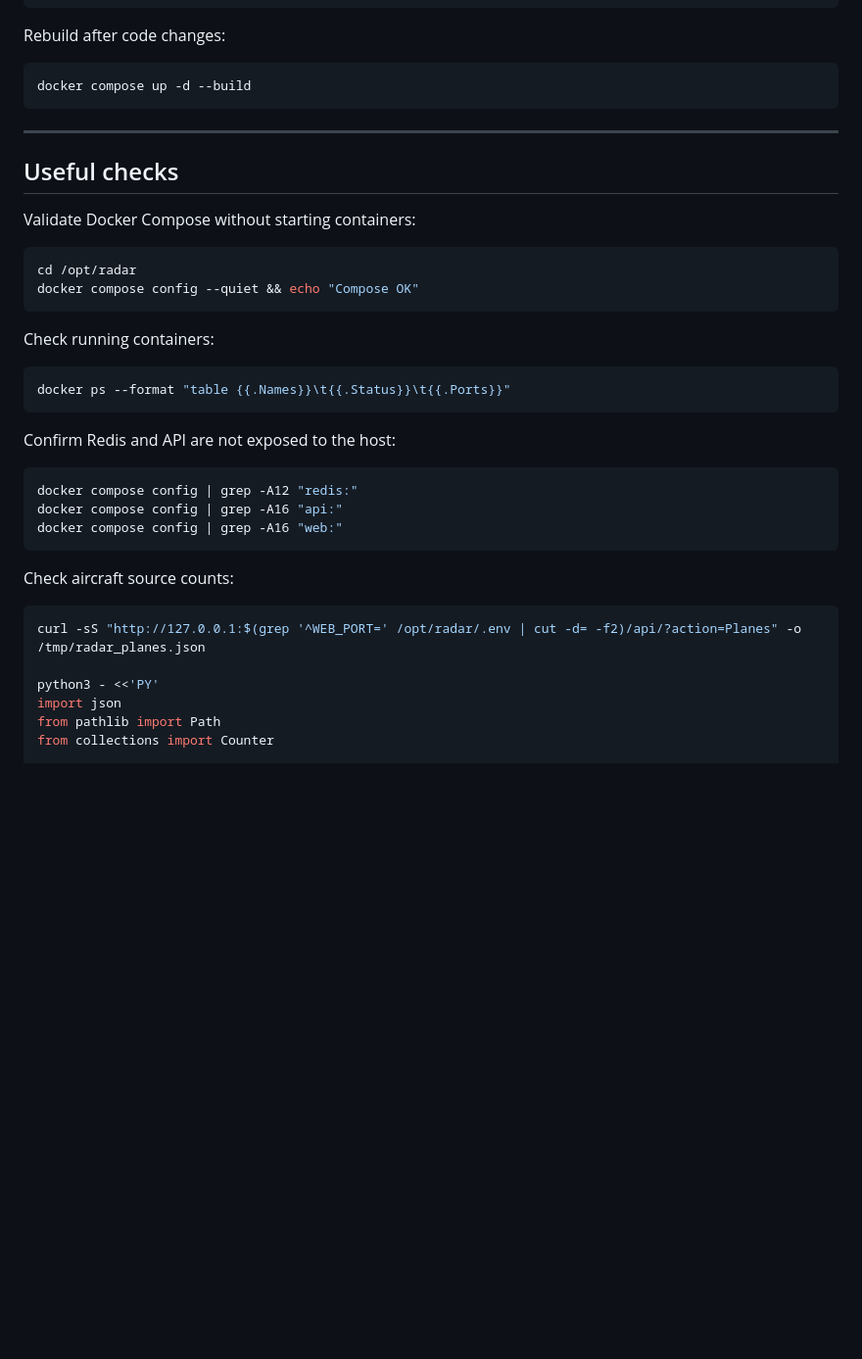
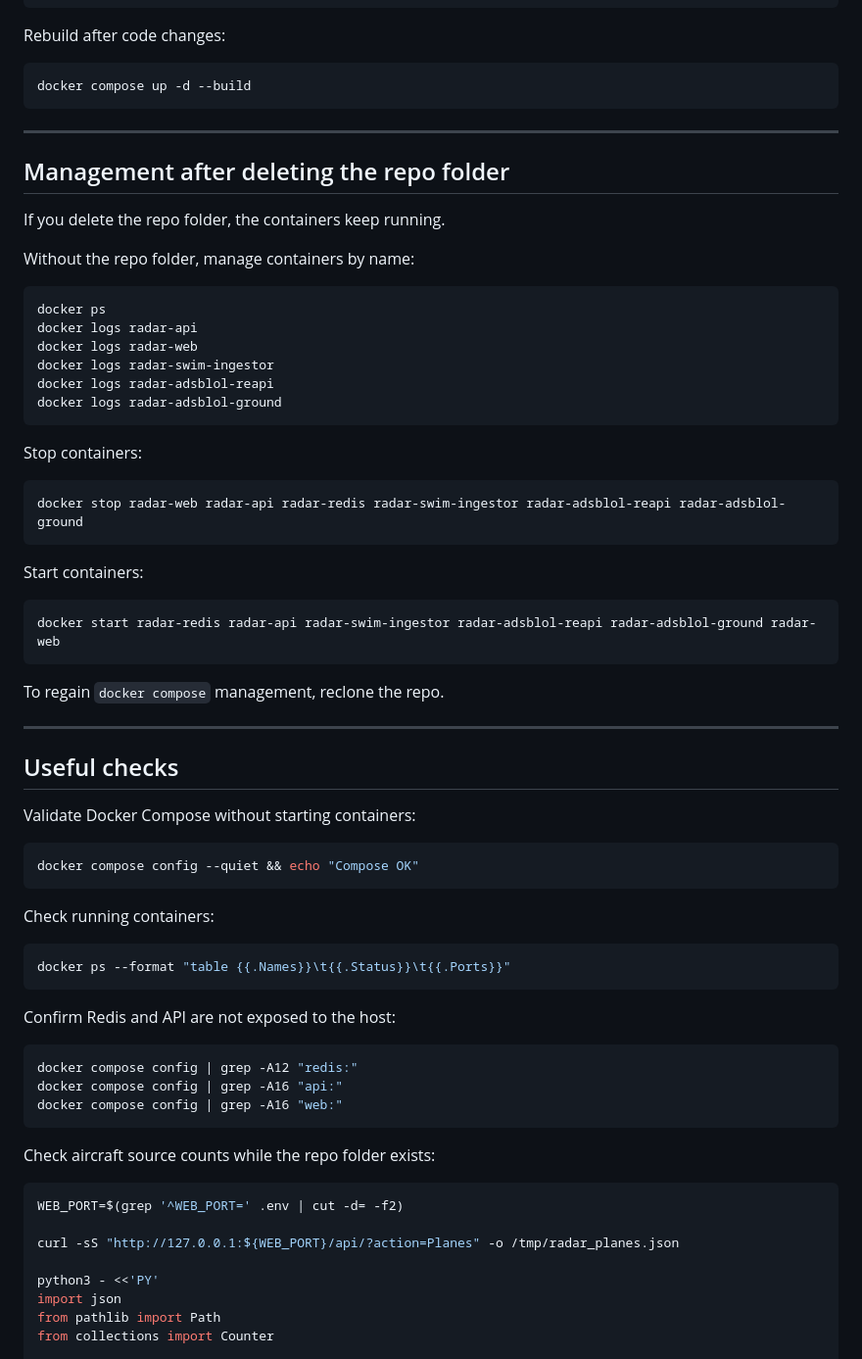
Before and after one commit to ApiFlier/Radar, a Markdown page: README.md, the part around one of its changes. Shown at 98% size. Rendered like a GitHub page; blank space fills up the shorter version.

````diff
--- a/README.md
+++ b/README.md
@@ -270,12 +288,42 @@ docker compose up -d --build
 
 ---
 
+## Management after deleting the repo folder
+
+If you delete the repo folder, the containers keep running.
+
+Without the repo folder, manage containers by name:
+
+```bash
+docker ps
+docker logs radar-api
+docker logs radar-web
+docker logs radar-swim-ingestor
+docker logs radar-adsblol-reapi
+docker logs radar-adsblol-ground
+```
+
+Stop containers:
+
+```bash
+docker stop radar-web radar-api radar-redis radar-swim-ingestor radar-adsblol-reapi radar-adsblol-ground
+```
+
+Start containers:
+
+```bash
+docker start radar-redis radar-api radar-swim-ingestor radar-adsblol-reapi radar-adsblol-ground radar-web
+```
+
+To regain `docker compose` management, reclone the repo.
+
+---
+
 ## Useful checks
 
 Validate Docker Compose without starting containers:
 
 ```bash
-cd /opt/radar
 docker compose config --quiet && echo "Compose OK"
 ```
 
@@ -293,10 +341,12 @@ docker compose config | grep -A16 "api:"
 docker compose config | grep -A16 "web:"
 ```
 
-Check aircraft source counts:
+Check aircraft source counts while the repo folder exists:
 
 ```bash
-curl -sS "http://127.0.0.1:$(grep '^WEB_PORT=' /opt/radar/.env | cut -d= -f2)/api/?action=Planes" -o /tmp/radar_planes.json
+WEB_PORT=$(grep '^WEB_PORT=' .env | cut -d= -f2)
+
+curl -sS "http://127.0.0.1:${WEB_PORT}/api/?action=Planes" -o /tmp/radar_planes.json
 
 python3 - <<'PY'
 import json
````
Also changed, not shown: other parts of README.md (+53 -50 lines).
